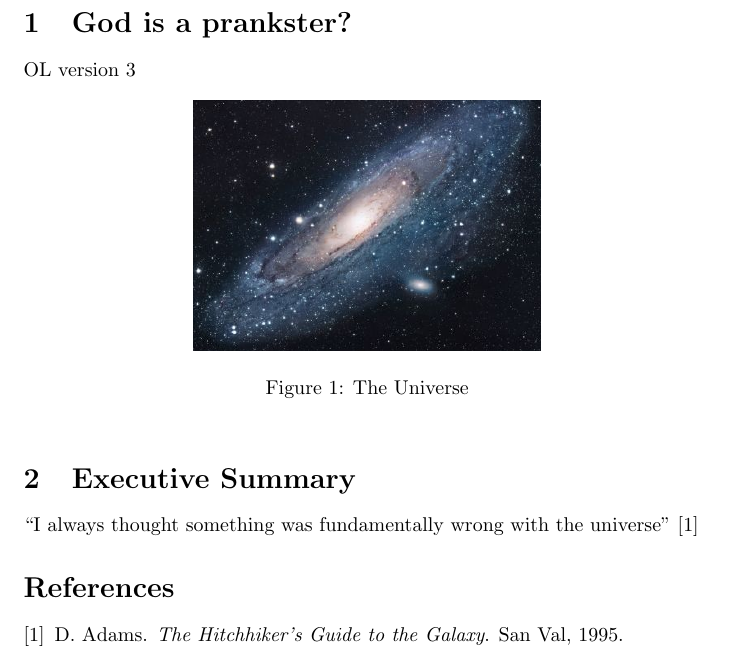
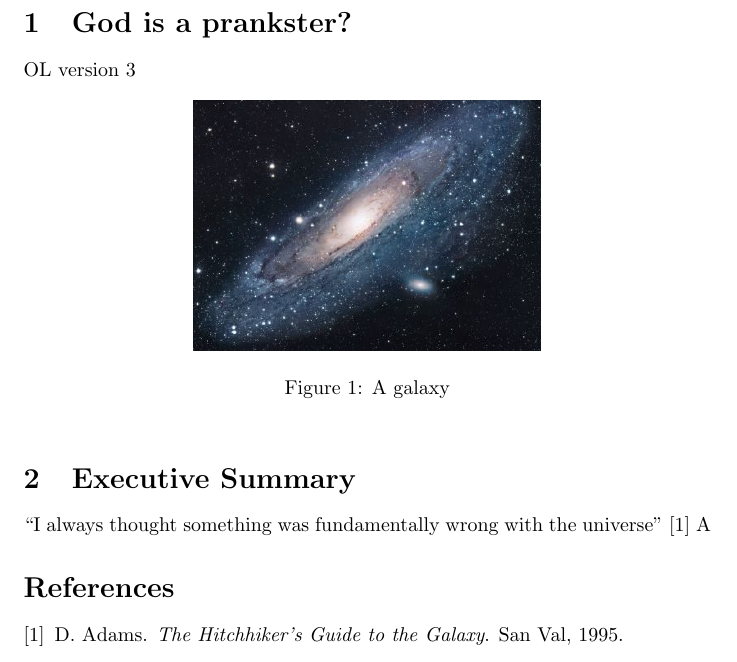
Before and after one commit to mike-balp/Git-Overleaf-Test, a LaTeX document (main.tex): part of the page, cut so that both start at the same text. Compiled offline with pdfLaTeX.

Commit message:
Replace caption for galaxy image

```diff
--- a/main.tex
+++ b/main.tex
@@ -19,13 +19,14 @@ OL version 3
 \begin{figure}[h!]
 \centering
 \includegraphics[scale=1.7]{universe}
-\caption{The Universe}
+\caption{A galaxy}
 \label{fig:universe}
 \end{figure}
 
 
 \section{Executive Summary}
 ``I always thought something was fundamentally wrong with the universe'' \citep{adams1995hitchhiker}
+A
 
 \bibliographystyle{plain}
 \bibliography{references}
```
